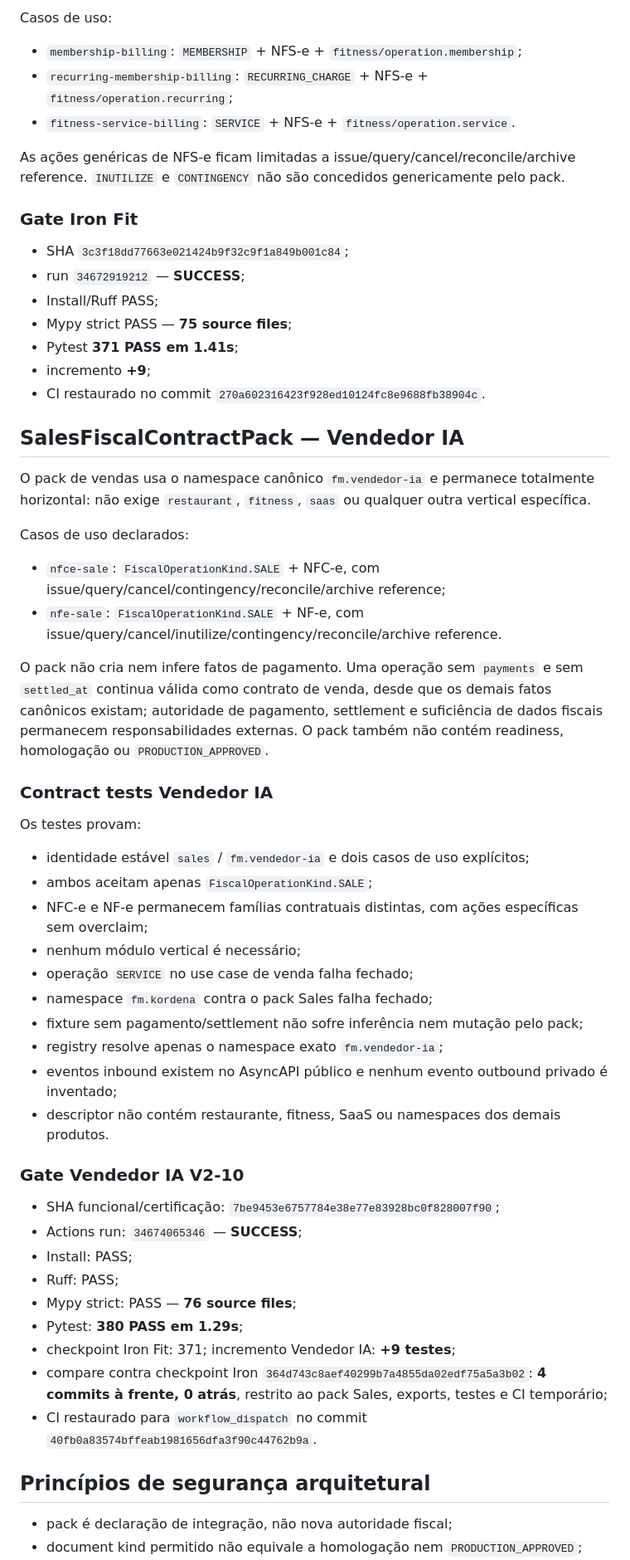
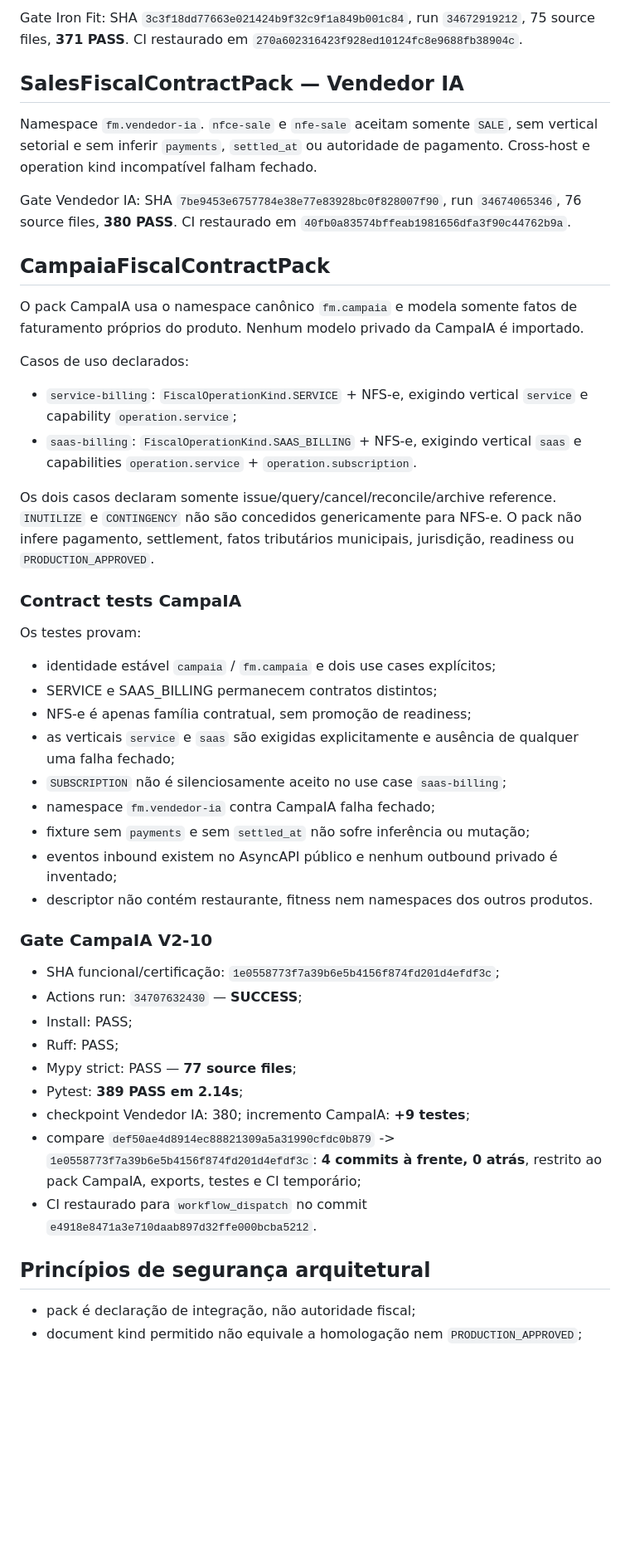
Before and after one commit to faabio3131/kordena-fiscal-engine-v2, a Markdown page: docs/V2_10_PRODUCT_CONTRACT_PACKS.md, the part around one of its changes. Shown at 83% size. GitHub-like rendering; blank space fills up the shorter version.

Commit message:
V2-10: record certified CampaIA contract pack

```diff
--- a/docs/V2_10_PRODUCT_CONTRACT_PACKS.md
+++ b/docs/V2_10_PRODUCT_CONTRACT_PACKS.md
@@ -67,62 +51,51 @@ O pack Iron Fit usa `fm.iron`, sem modelos privados do Iron Fit e sem dependênc
 
-Casos de uso:
-
-- `membership-billing`: `MEMBERSHIP` + NFS-e + `fitness/operation.membership`;
-- `recurring-membership-billing`: `RECURRING_CHARGE` + NFS-e + `fitness/operation.recurring`;
-- `fitness-service-billing`: `SERVICE` + NFS-e + `fitness/operation.service`.
-
-As ações genéricas de NFS-e ficam limitadas a issue/query/cancel/reconcile/archive reference. `INUTILIZE` e `CONTINGENCY` não são concedidos genericamente pelo pack.
-
-### Gate Iron Fit
-
-- SHA `3c3f18dd77663e021424b9f32c9f1a849b001c84`;
-- run `34672919212` — **SUCCESS**;
-- Install/Ruff PASS;
-- Mypy strict PASS — **75 source files**;
-- Pytest **371 PASS em 1.41s**;
-- incremento **+9**;
-- CI restaurado no commit `270a602316423f928ed10124fc8e9688fb38904c`.
+Gate Iron Fit: SHA `3c3f18dd77663e021424b9f32c9f1a849b001c84`, run `34672919212`, 75 source files, **371 PASS**. CI restaurado em `270a602316423f928ed10124fc8e9688fb38904c`.
 
 ## SalesFiscalContractPack — Vendedor IA
 
-O pack de vendas usa o namespace canônico `fm.vendedor-ia` e permanece totalmente horizontal: não exige `restaurant`, `fitness`, `saas` ou qualquer outra vertical específica.
+Namespace `fm.vendedor-ia`. `nfce-sale` e `nfe-sale` aceitam somente `SALE`, sem vertical setorial e sem inferir `payments`, `settled_at` ou autoridade de pagamento. Cross-host e operation kind incompatível falham fechado.
+
+Gate Vendedor IA: SHA `7be9453e6757784e38e77e83928bc0f828007f90`, run `34674065346`, 76 source files, **380 PASS**. CI restaurado em `40fb0a83574bffeab1981656dfa3f90c44762b9a`.
+
+## CampaiaFiscalContractPack
+
+O pack CampaIA usa o namespace canônico `fm.campaia` e modela somente fatos de faturamento próprios do produto. Nenhum modelo privado da CampaIA é importado.
 
 Casos de uso declarados:
 
-- `nfce-sale`: `FiscalOperationKind.SALE` + NFC-e, com issue/query/cancel/contingency/reconcile/archive reference;
-- `nfe-sale`: `FiscalOperationKind.SALE` + NF-e, com issue/query/cancel/inutilize/contingency/reconcile/archive reference.
+- `service-billing`: `FiscalOperationKind.SERVICE` + NFS-e, exigindo vertical `service` e capability `operation.service`;
+- `saas-billing`: `FiscalOperationKind.SAAS_BILLING` + NFS-e, exigindo vertical `saas` e capabilities `operation.service` + `operation.subscription`.
 
-O pack não cria nem infere fatos de pagamento. Uma operação sem `payments` e sem `settled_at` continua válida como contrato de venda, desde que os demais fatos canônicos existam; autoridade de pagamento, settlement e suficiência de dados fiscais permanecem responsabilidades externas. O pack também não contém readiness, homologação ou `PRODUCTION_APPROVED`.
+Os dois casos declaram somente issue/query/cancel/reconcile/archive reference. `INUTILIZE` e `CONTINGENCY` não são concedidos genericamente para NFS-e. O pack não infere pagamento, settlement, fatos tributários municipais, jurisdição, readiness ou `PRODUCTION_APPROVED`.
 
-### Contract tests Vendedor IA
+### Contract tests CampaIA
 
 Os testes provam:
 
-- identidade estável `sales` / `fm.vendedor-ia` e dois casos de uso explícitos;
-- ambos aceitam apenas `FiscalOperationKind.SALE`;
-- NFC-e e NF-e permanecem famílias contratuais distintas, com ações específicas sem overclaim;
-- nenhum módulo vertical é necessário;
-- operação `SERVICE` no use case de venda falha fechado;
-- namespace `fm.kordena` contra o pack Sales falha fechado;
-- fixture sem pagamento/settlement não sofre inferência nem mutação pelo pack;
-- registry resolve apenas o namespace exato `fm.vendedor-ia`;
-- eventos inbound existem no AsyncAPI público e nenhum evento outbound privado é inventado;
-- descriptor não contém restaurante, fitness, SaaS ou namespaces dos demais produtos.
+- identidade estável `campaia` / `fm.campaia` e dois use cases explícitos;
+- SERVICE e SAAS_BILLING permanecem contratos distintos;
+- NFS-e é apenas família contratual, sem promoção de readiness;
+- as verticais `service` e `saas` são exigidas explicitamente e ausência de qualquer uma falha fechado;
+- `SUBSCRIPTION` não é silenciosamente aceito no use case `saas-billing`;
+- namespace `fm.vendedor-ia` contra CampaIA falha fechado;
+- fixture sem `payments` e sem `settled_at` não sofre inferência ou mutação;
+- eventos inbound existem no AsyncAPI público e nenhum outbound privado é inventado;
+- descriptor não contém restaurante, fitness nem namespaces dos outros produtos.
 
-### Gate Vendedor IA V2-10
+### Gate CampaIA V2-10
 
-- SHA funcional/certificação: `7be9453e6757784e38e77e83928bc0f828007f90`;
-- Actions run: `34674065346` — **SUCCESS**;
+- SHA funcional/certificação: `1e0558773f7a39b6e5b4156f874fd201d4efdf3c`;
+- Actions run: `34707632430` — **SUCCESS**;
 - Install: PASS;
 - Ruff: PASS;
-- Mypy strict: PASS — **76 source files**;
-- Pytest: **380 PASS em 1.29s**;
-- checkpoint Iron Fit: 371; incremento Vendedor IA: **+9 testes**;
-- compare contra checkpoint Iron `364d743c8aef40299b7a4855da02edf75a5a3b02`: **4 commits à frente, 0 atrás**, restrito ao pack Sales, exports, testes e CI temporário;
-- CI restaurado para `workflow_dispatch` no commit `40fb0a83574bffeab1981656dfa3f90c44762b9a`.
+- Mypy strict: PASS — **77 source files**;
+- Pytest: **389 PASS em 2.14s**;
+- checkpoint Vendedor IA: 380; incremento CampaIA: **+9 testes**;
+- compare `def50ae4d8914ec88821309a5a31990cfdc0b879` -> `1e0558773f7a39b6e5b4156f874fd201d4efdf3c`: **4 commits à frente, 0 atrás**, restrito ao pack CampaIA, exports, testes e CI temporário;
+- CI restaurado para `workflow_dispatch` no commit `e4918e8471a3e710daab897d32ffe000bcba5212`.
 
 ## Princípios de segurança arquitetural
 
-- pack é declaração de integração, não nova autoridade fiscal;
+- pack é declaração de integração, não autoridade fiscal;
 - document kind permitido não equivale a homologação nem `PRODUCTION_APPROVED`;
 - ativação de vertical é explícita quando necessária;
```
Also changed, not shown: other parts of docs/V2_10_PRODUCT_CONTRACT_PACKS.md (+15 -32 lines).
